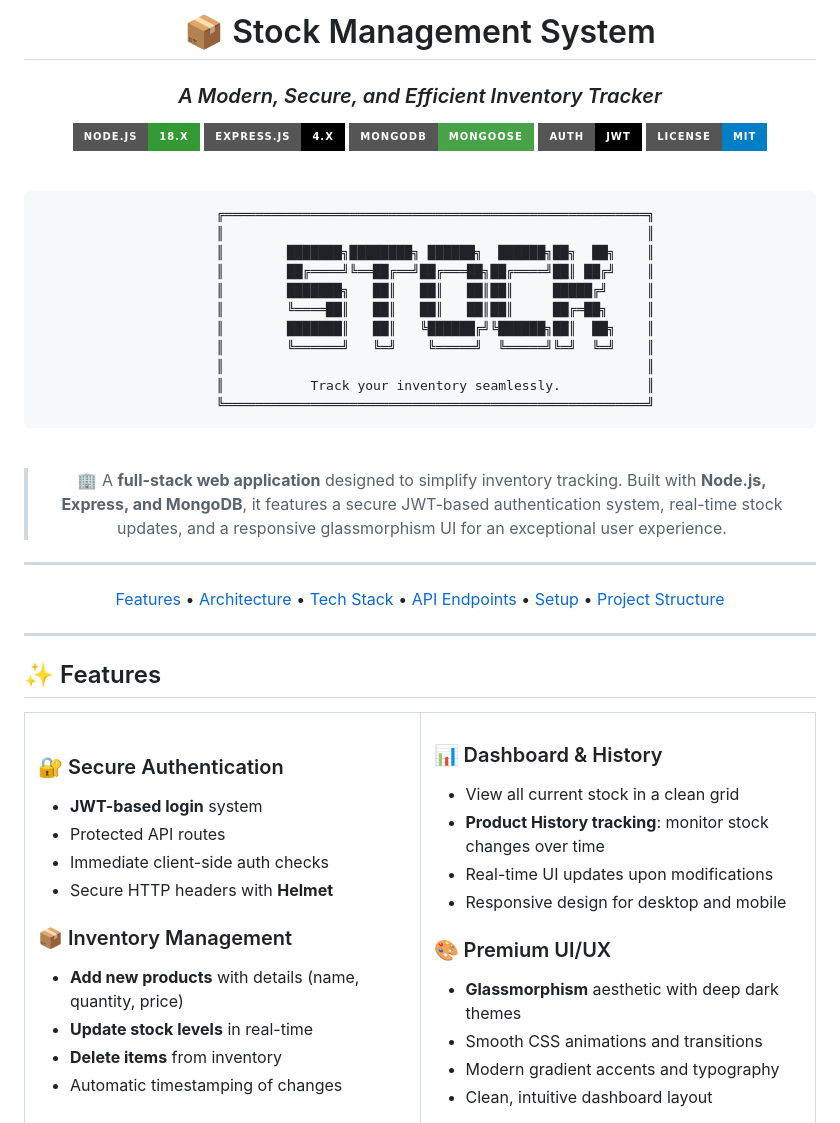
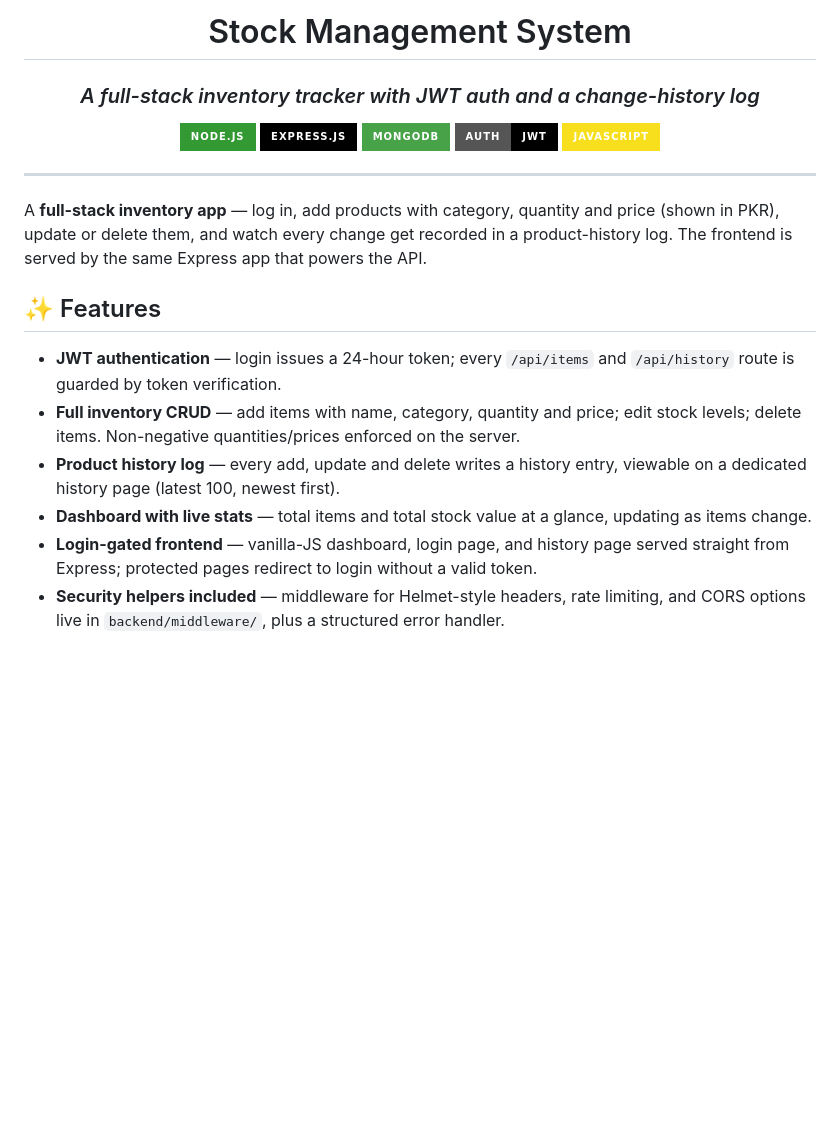
Before and after one commit to hussnainahmedd/stock-management-system, a Markdown page: README.md, the part around one of its changes. GitHub-like rendering; badges without logos; blank space fills up the shorter version.

Commit message:
Professional README with preview

````diff
--- a/README.md
+++ b/README.md
@@ -1,82 +1,27 @@
 <div align="center">
 
-# 📦 Stock Management System
+# Stock Management System
 
-### _A Modern, Secure, and Efficient Inventory Tracker_
+### _A full-stack inventory tracker with JWT auth and a change-history log_
 
-[![Node.js](https://img.shields.io/badge/Node.js-18.x-339933?style=for-the-badge&logo=node.js&logoColor=white)](https://nodejs.org/)
-[![Express.js](https://img.shields.io/badge/Express.js-4.x-000000?style=for-the-badge&logo=express&logoColor=white)](https://expressjs.com/)
-[![MongoDB](https://img.shields.io/badge/MongoDB-Mongoose-47A248?style=for-the-badge&logo=mongodb&logoColor=white)](https://www.mongodb.com/)
-[![JWT](https://img.shields.io/badge/Auth-JWT-black?style=for-the-badge&logo=JSON%20web%20tokens)](https://jwt.io/)
-[![License](https://img.shields.io/badge/License-MIT-blue?style=for-the-badge)](#-license)
-
-<br/>
-
-```
-    ╔══════════════════════════════════════════════════════╗
-    ║                                                      ║
-    ║        ███████╗████████╗ ██████╗  ██████╗██╗  ██╗    ║
-    ║        ██╔════╝╚══██╔══╝██╔═══██╗██╔════╝██║ ██╔╝    ║
-    ║        ███████╗   ██║   ██║   ██║██║     █████╔╝     ║
-    ║        ╚════██║   ██║   ██║   ██║██║     ██╔═██╗     ║
-    ║        ███████║   ██║   ╚██████╔╝╚██████╗██║  ██╗    ║
-    ║        ╚══════╝   ╚═╝    ╚═════╝  ╚═════╝╚═╝  ╚═╝    ║
-    ║                                                      ║
-    ║           Track your inventory seamlessly.           ║
-    ╚══════════════════════════════════════════════════════╝
-```
-
-<br/>
-
-> 🏢 A **full-stack web application** designed to simplify inventory tracking. Built with **Node.js, Express, and MongoDB**, it features a secure JWT-based authentication system, real-time stock updates, and a responsive glassmorphism UI for an exceptional user experience.
-
----
-
-[Features](#-features) •
-[Architecture](#-system-architecture) •
-[Tech Stack](#-tech-stack) •
-[API Endpoints](#-api-reference) •
-[Setup](#-quick-start) •
-[Project Structure](#-project-structure)
+![Node.js](https://img.shields.io/badge/Node.js-339933?style=for-the-badge&logo=node.js&logoColor=white)
+![Express](https://img.shields.io/badge/Express.js-000000?style=for-the-badge&logo=express&logoColor=white)
+![MongoDB](https://img.shields.io/badge/MongoDB-47A248?style=for-the-badge&logo=mongodb&logoColor=white)
+![JWT](https://img.shields.io/badge/Auth-JWT-000000?style=for-the-badge&logo=JSON%20web%20tokens&logoColor=white)
+![JavaScript](https://img.shields.io/badge/JavaScript-F7DF1E?style=for-the-badge&logo=javascript&logoColor=black)
 
 </div>
 
 ---
 
+A **full-stack inventory app** — log in, add products with category, quantity and price (shown in PKR), update or delete them, and watch every change get recorded in a product-history log. The frontend is served by the same Express app that powers the API.
+
 ## ✨ Features
 
-<table>
-<tr>
-<td width="50%">
+- **JWT authentication** — login issues a 24-hour token; every `/api/items` and `/api/history` route is guarded by token verification.
+- **Full inventory CRUD** — add items with name, category, quantity and price; edit stock levels; delete items. Non-negative quantities/prices enforced on the server.
+- **Product history log** — every add, update and delete writes a history entry, viewable on a dedicated history page (latest 100, newest first).
+- **Dashboard with live stats** — total items and total stock value at a glance, updating as items change.
+- **Login-gated frontend** — vanilla-JS dashboard, login page, and history page served straight from Express; protected pages redirect to login without a valid token.
+- **Security helpers included** — middleware for Helmet-style headers, rate limiting, and CORS options live in `backend/middleware/`, plus a structured error handler.
 
-### 🔐 Secure Authentication
-- **JWT-based login** system
-- Protected API routes
-- Immediate client-side auth checks
-- Secure HTTP headers with **Helmet**
-
-### 📦 Inventory Management
-- **Add new products** with details (name, quantity, price)
-- **Update stock levels** in real-time
-- **Delete items** from inventory
-- Automatic timestamping of changes
-
-</td>
-<td width="50%">
-
-### 📊 Dashboard & History
-- View all current stock in a clean grid
-- **Product History tracking**: monitor stock changes over time
-- Real-time UI updates upon modifications
-- Responsive design for desktop and mobile
-
-### 🎨 Premium UI/UX
-- **Glassmorphism** aesthetic with deep dark themes
-- Smooth CSS animations and transitions
-- Modern gradient accents and typography
-- Clean, intuitive dashboard layout
-
-</td>
-</tr>
-</table>
-
````
Also changed, not shown: other parts of README.md (+60 -125 lines).
